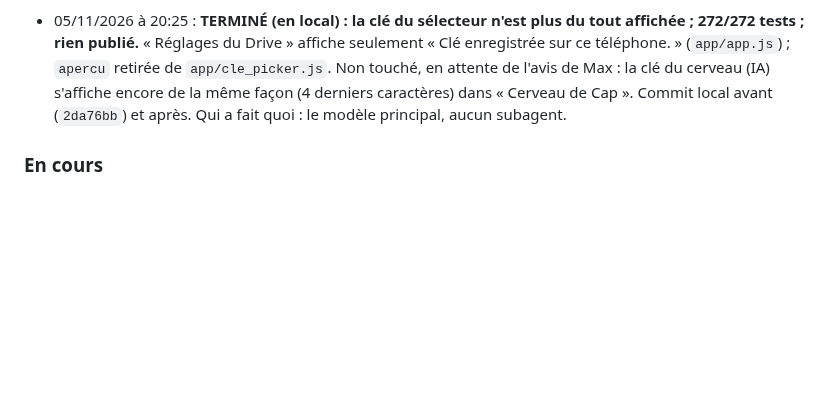
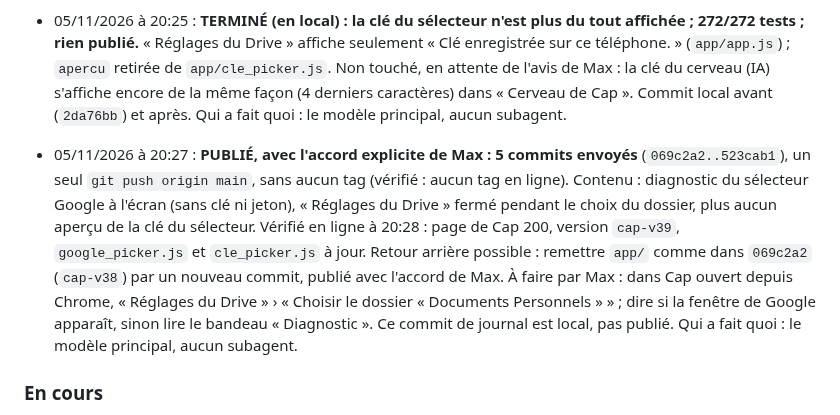
Before and after one commit to maxlavegie-dev/cap, a Markdown page: JOURNAL_DE_BORD.md, the part around the change. Rendered like a GitHub page; blank space fills up the shorter version.

Commit message:
Journal : publication de 5 commits, cap-v39 en ligne
Co-Authored-By: Claude Opus 5.5 <noreply@anthropic.com>

```diff
--- a/JOURNAL_DE_BORD.md
+++ b/JOURNAL_DE_BORD.md
@@ -304,6 +304,8 @@ Zencoder note chaque étape dans ce journal AVANT de la commencer. Jamais deux o
 
 - 05/11/2026 à 20:25 : **TERMINÉ (en local) : la clé du sélecteur n'est plus du tout affichée ; 272/272 tests ; rien publié.** « Réglages du Drive » affiche seulement « Clé enregistrée sur ce téléphone. » (`app/app.js`) ; `apercu` retirée de `app/cle_picker.js`. Non touché, en attente de l'avis de Max : la clé du cerveau (IA) s'affiche encore de la même façon (4 derniers caractères) dans « Cerveau de Cap ». Commit local avant (`2da76bb`) et après. Qui a fait quoi : le modèle principal, aucun subagent.
 
+- 05/11/2026 à 20:27 : **PUBLIÉ, avec l'accord explicite de Max : 5 commits envoyés** (`069c2a2..523cab1`), un seul `git push origin main`, sans aucun tag (vérifié : aucun tag en ligne). Contenu : diagnostic du sélecteur Google à l'écran (sans clé ni jeton), « Réglages du Drive » fermé pendant le choix du dossier, plus aucun aperçu de la clé du sélecteur. Vérifié en ligne à 20:28 : page de Cap 200, version `cap-v39`, `google_picker.js` et `cle_picker.js` à jour. Retour arrière possible : remettre `app/` comme dans `069c2a2` (`cap-v38`) par un nouveau commit, publié avec l'accord de Max. À faire par Max : dans Cap ouvert depuis Chrome, « Réglages du Drive » › « Choisir le dossier « Documents Personnels » » ; dire si la fenêtre de Google apparaît, sinon lire le bandeau « Diagnostic ». Ce commit de journal est local, pas publié. Qui a fait quoi : le modèle principal, aucun subagent.
+
 ### En cours
 - Étape B (pont du micro) : testée sur émulateur sans erreur, en attente du test réel de Max sur son téléphone.
 - Étape C.1 : nouvel APK de diagnostic prêt (`Cap-coque-etapeC1-debug.apk`), avec une bannière dans l'écran de Cap (plus de fenêtre native) et une écriture dans un fichier du téléphone. En attente du nouveau test de Max pour voir enfin le détail exact de l'erreur, avant de corriger la vraie cause puis de continuer vers le scanner ML Kit et le vrai dépôt Drive (étape C.2).
```
